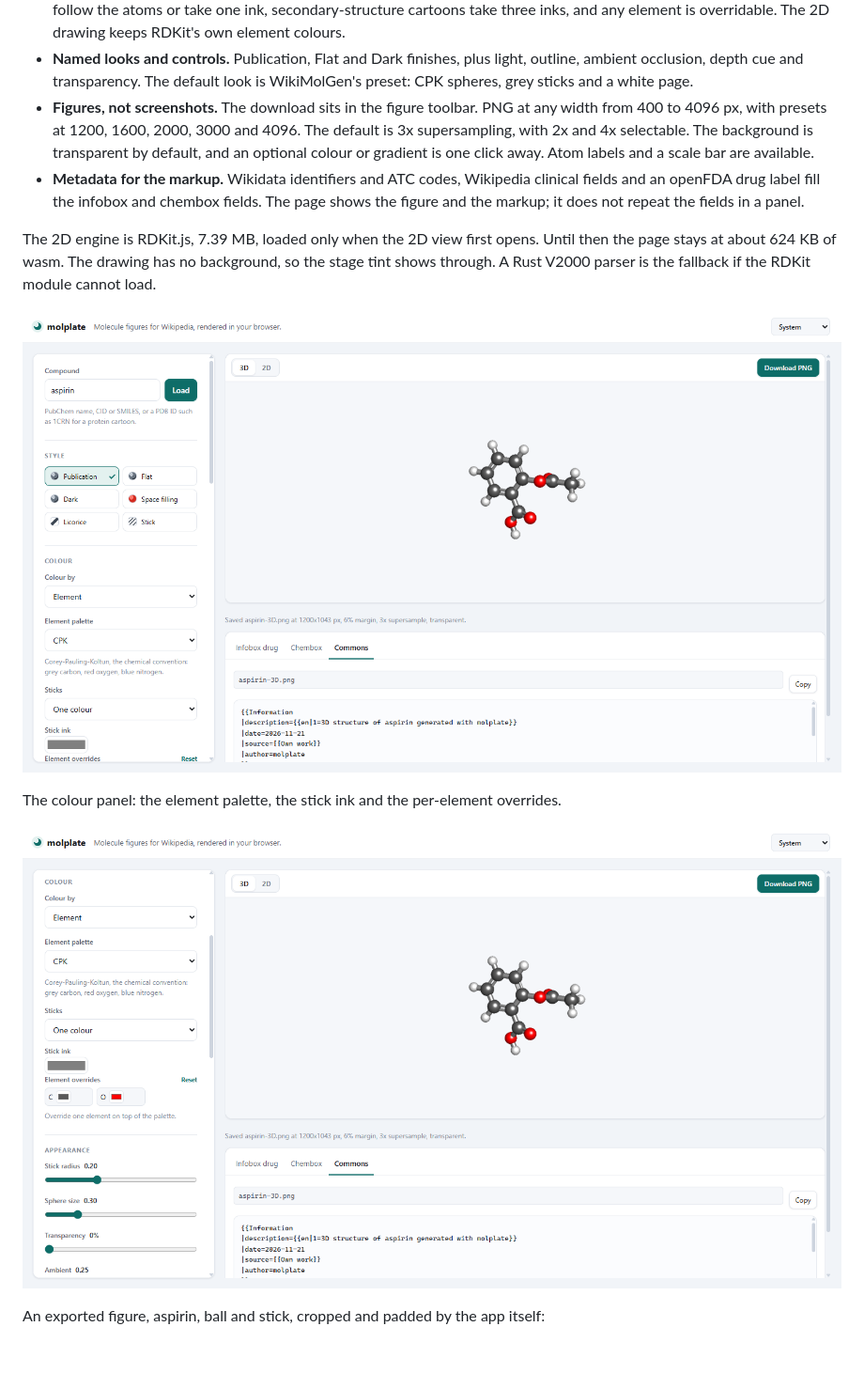
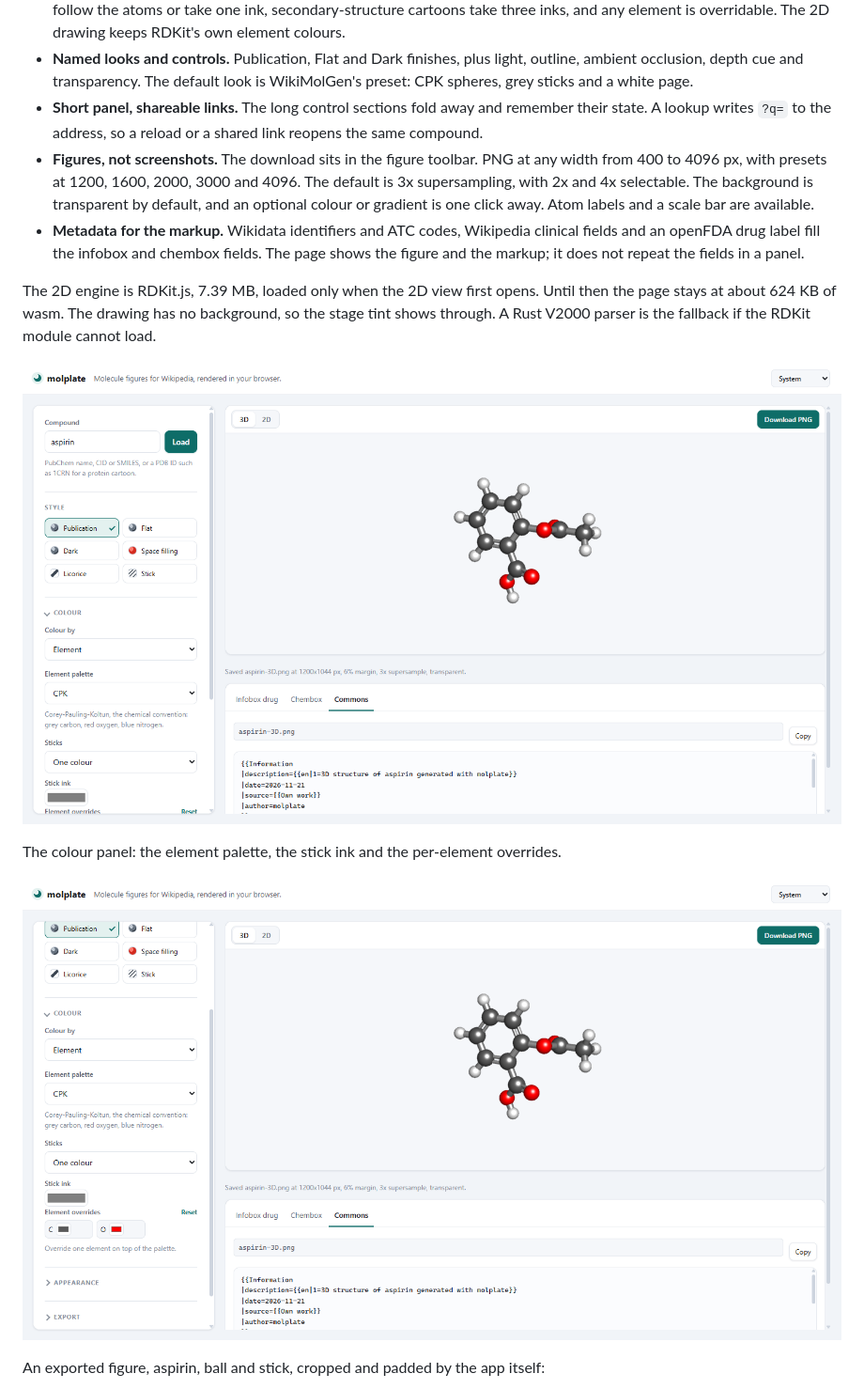
Before and after one commit to Wolren/WikiMolGen2, a Markdown page: README.md, the part around the change. Shown at 94% size. GitHub-like rendering; pictures changed too: docs/colour-panel.png, docs/screenshot.png; blank space fills up the shorter version.

Commit message:
Tighten the framing, fold the panels and add deep links

```diff
--- a/README.md
+++ b/README.md
@@ -24,6 +24,9 @@ What it offers:
 * **Named looks and controls.** Publication, Flat and Dark finishes, plus light, outline,
   ambient occlusion, depth cue and transparency. The default look is WikiMolGen's preset:
   CPK spheres, grey sticks and a white page.
+* **Short panel, shareable links.** The long control sections fold away and remember their
+  state. A lookup writes `?q=` to the address, so a reload or a shared link reopens the
+  same compound.
 * **Figures, not screenshots.** The download sits in the figure toolbar. PNG at any width
   from 400 to 4096 px, with presets at 1200, 1600, 2000, 3000 and 4096. The default is 3x
   supersampling, with 2x and 4x selectable. The background is transparent by default, and
```
Also changed, not shown: docs/SPEC.md (+14 -3 lines), 8 other files.
